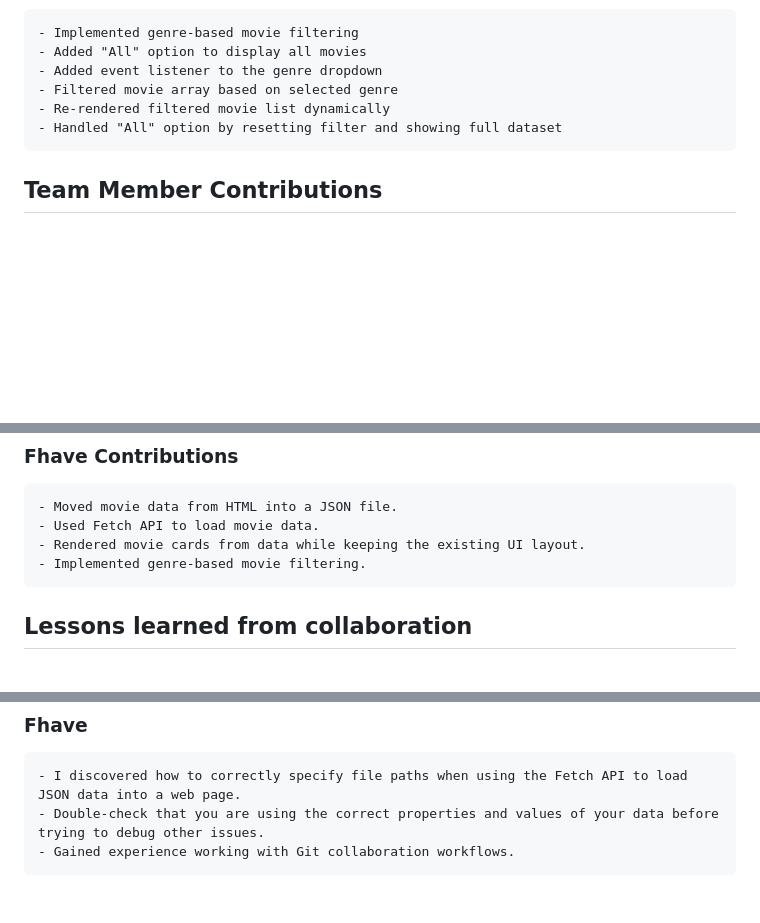
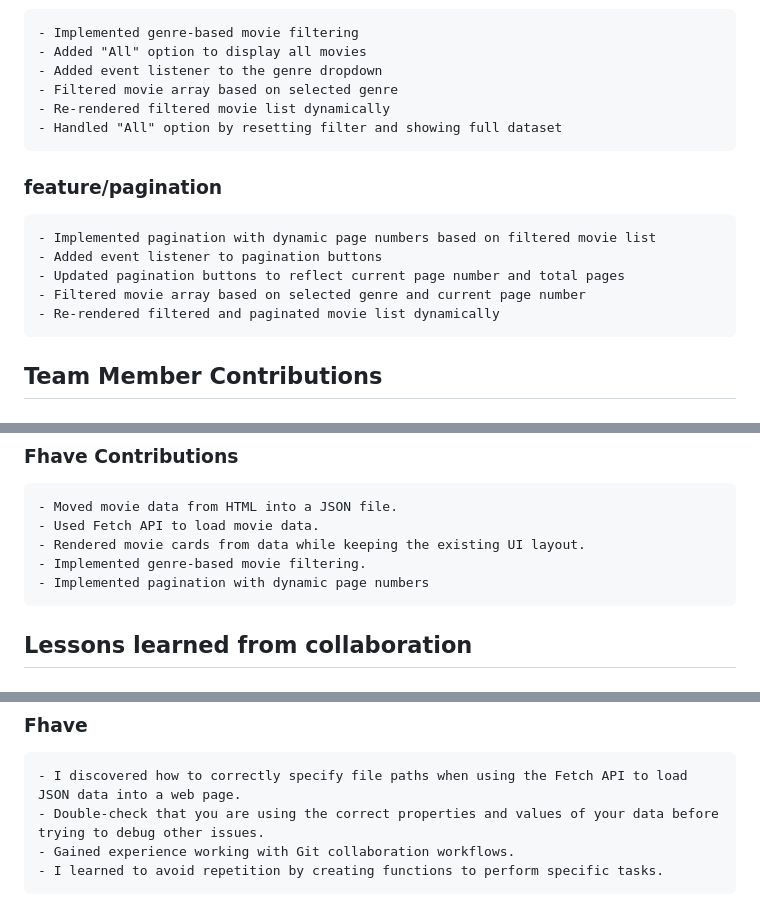
Before and after one commit to MarionBraide/movie-collection, a Markdown page: README.md, 3 parts joined by grey strips. GitHub-like rendering; blank space fills up the shorter version.

```diff
--- a/README.md
+++ b/README.md
@@ -108,6 +108,14 @@ A movie collection web app using CLI commands, file operations and Git collabora
     - Re-rendered filtered movie list dynamically
     - Handled "All" option by resetting filter and showing full dataset
 
+### feature/pagination
+
+    - Implemented pagination with dynamic page numbers based on filtered movie list
+    - Added event listener to pagination buttons
+    - Updated pagination buttons to reflect current page number and total pages
+    - Filtered movie array based on selected genre and current page number
+    - Re-rendered filtered and paginated movie list dynamically
+
 ## Team Member Contributions
 
 ### Marionbraide Contributions
@@ -124,6 +132,7 @@ A movie collection web app using CLI commands, file operations and Git collabora
     - Used Fetch API to load movie data.
     - Rendered movie cards from data while keeping the existing UI layout.
     - Implemented genre-based movie filtering.
+    - Implemented pagination with dynamic page numbers
 
 ## Lessons learned from collaboration
 
@@ -138,3 +147,4 @@ A movie collection web app using CLI commands, file operations and Git collabora
     - I discovered how to correctly specify file paths when using the Fetch API to load JSON data into a web page.
     - Double-check that you are using the correct properties and values of your data before trying to debug other issues.
     - Gained experience working with Git collaboration workflows.
+    - I learned to avoid repetition by creating functions to perform specific tasks.
```
